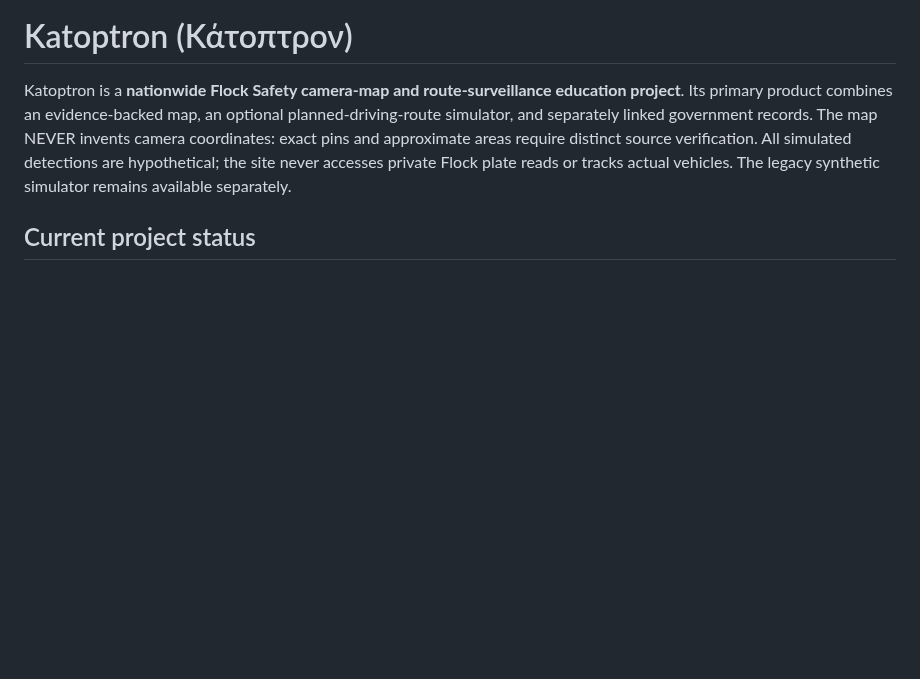
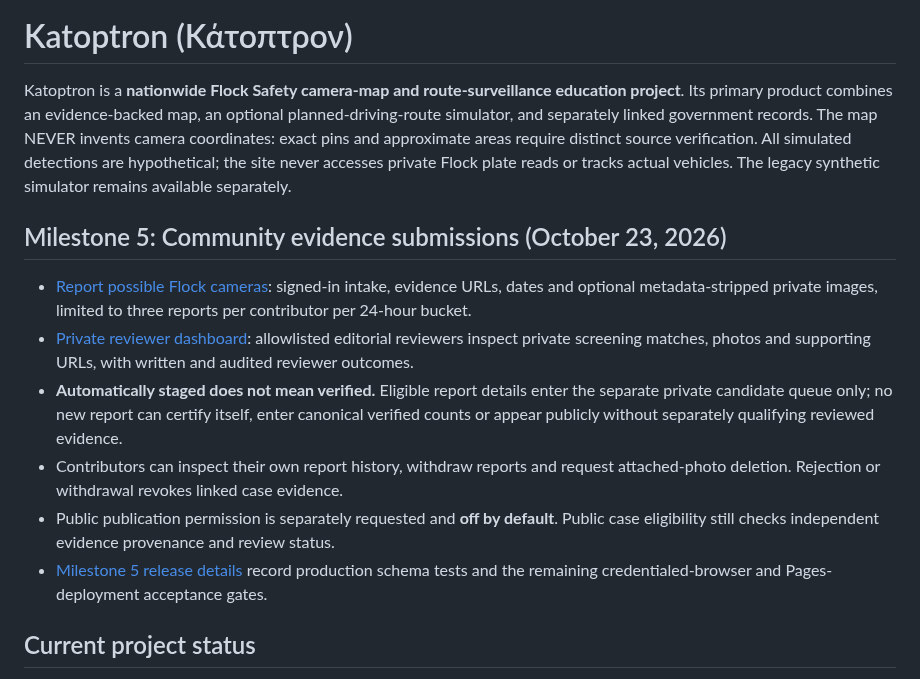
Before and after one commit to ayeemecee0/Kathreptos, a Markdown page: README.md, the part around the change. Drawn GitHub-style; blank space fills up the shorter version.

Commit message:
Document Milestone 5 portal and evidence automation in project README

```diff
--- a/README.md
+++ b/README.md
@@ -1,6 +1,15 @@
 # Katoptron (Κάτοπτρον)
 
 Katoptron is a **nationwide Flock Safety camera-map and route-surveillance education project**. Its primary product combines an evidence-backed map, an optional planned-driving-route simulator, and separately linked government records. The map NEVER invents camera coordinates: exact pins and approximate areas require distinct source verification. All simulated detections are hypothetical; the site never accesses private Flock plate reads or tracks actual vehicles. The legacy synthetic simulator remains available separately.
+
+## Milestone 5: Community evidence submissions (October 23, 2026)
+
+- [Report possible Flock cameras](./submit.html): signed-in intake, evidence URLs, dates and optional metadata-stripped private images, limited to three reports per contributor per 24-hour bucket.
+- [Private reviewer dashboard](./community-review.html): allowlisted editorial reviewers inspect private screening matches, photos and supporting URLs, with written and audited reviewer outcomes.
+- **Automatically staged does not mean verified.** Eligible report details enter the separate private candidate queue only; no new report can certify itself, enter canonical verified counts or appear publicly without separately qualifying reviewed evidence.
+- Contributors can inspect their own report history, withdraw reports and request attached-photo deletion. Rejection or withdrawal revokes linked case evidence.
+- Public publication permission is separately requested and **off by default**. Public case eligibility still checks independent evidence provenance and review status.
+- [Milestone 5 release details](./docs/milestone-5-community-evidence.md) record production schema tests and the remaining credentialed-browser and Pages-deployment acceptance gates.
 
 ## Current project status
 
```
